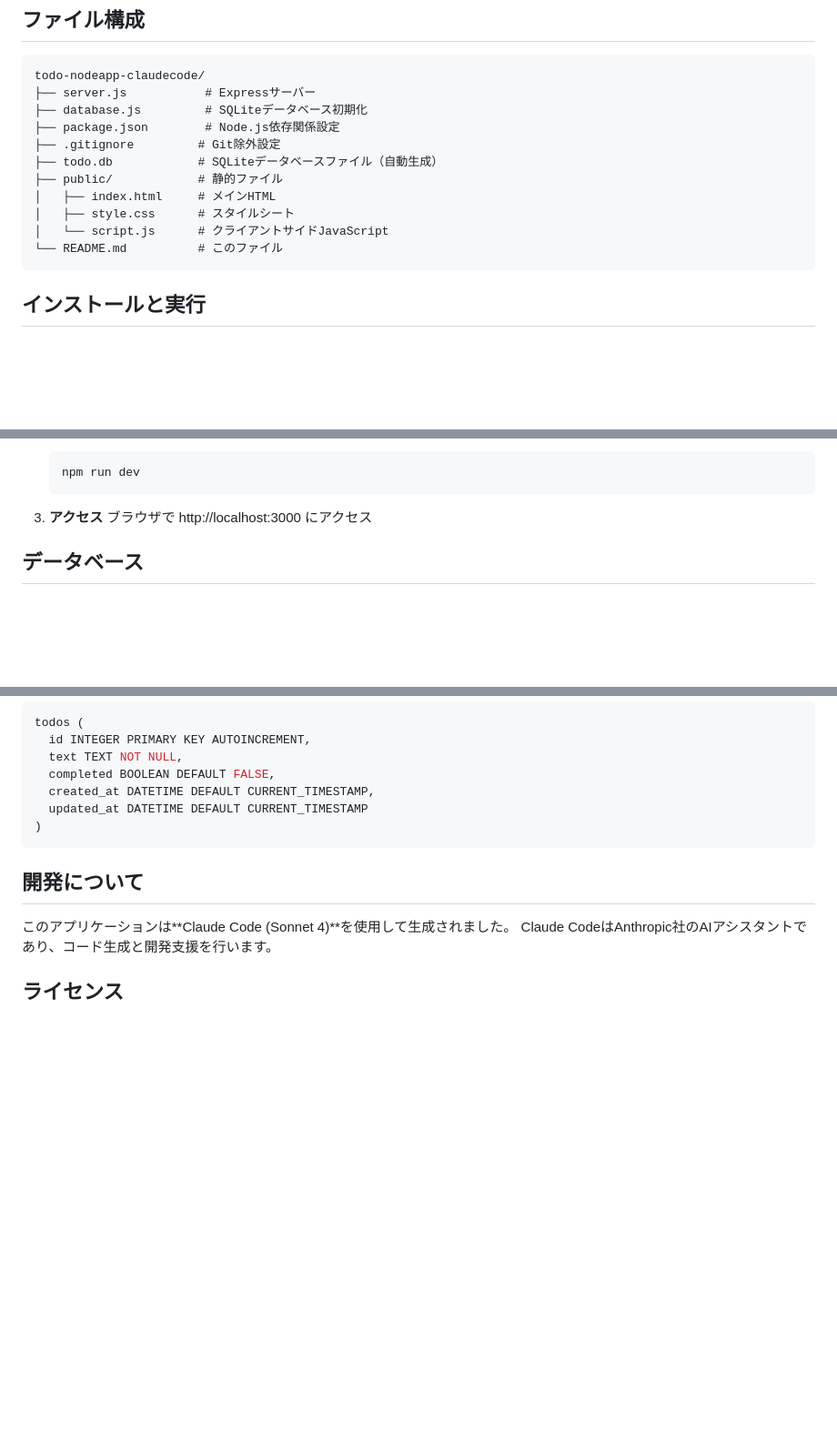
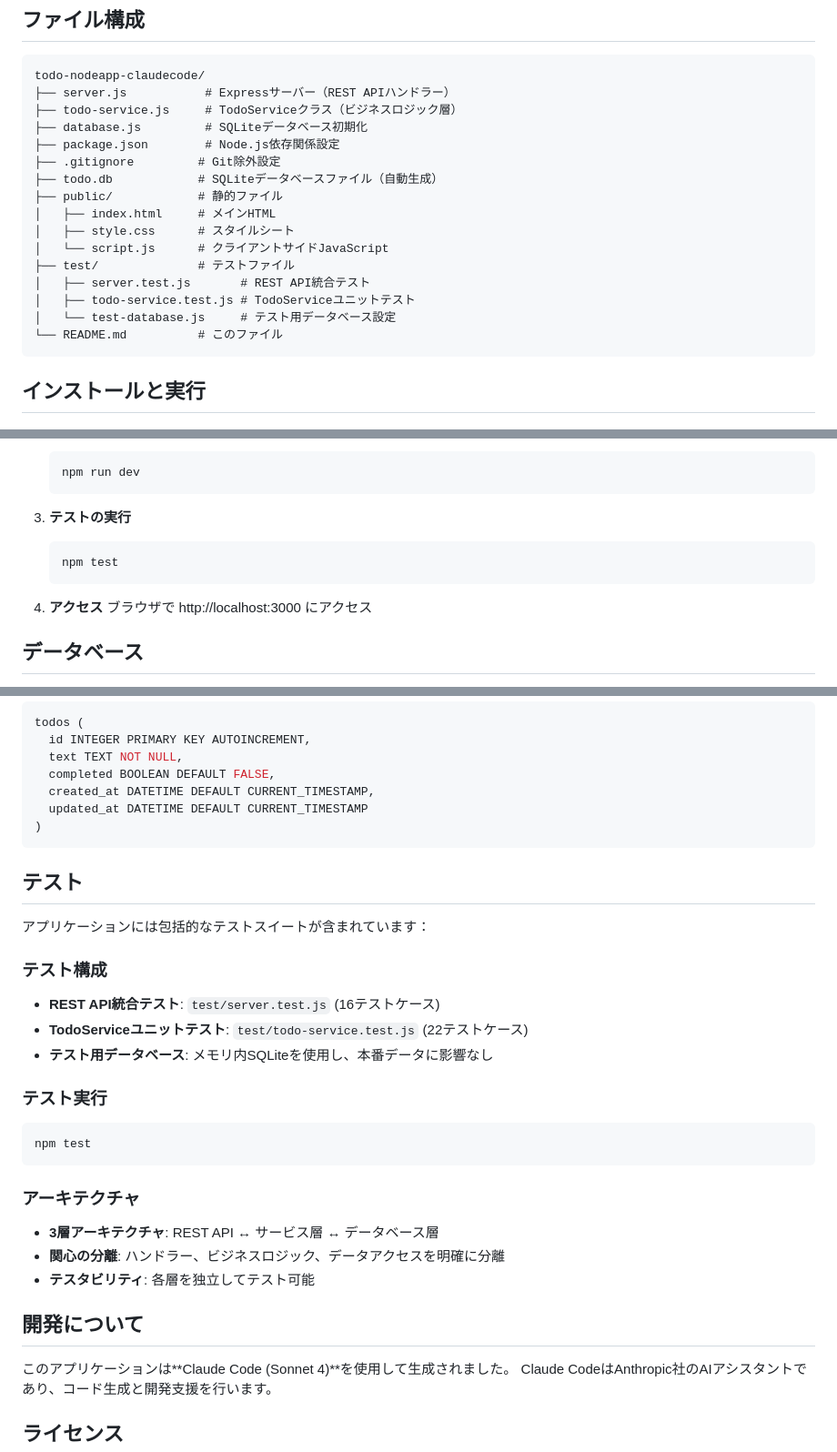
Before and after one commit to mganeko/todo-nodeapp-claudecode, a Markdown page: README.md, 3 parts joined by grey strips. Shown at 91% size. GitHub-like rendering; blank space fills up the shorter version.

Commit message:
Update README.md to reflect current project structure
- Add TodoService to technical specifications
- Update file structure to include todo-service.js and test/ directory
- Add comprehensive test section with test configuration details
- Include test execution instructions in setup procedure
- Document 3-tier architecture (REST API ↔ Service Layer ↔ Database)
- Clarify file roles and responsibilities
- Update project structure to show all current files

🤖 Generated with [Claude Code](https://claude.ai/code)

Co-Authored-By: Claude <noreply@anthropic.com>

````diff
--- a/README.md
+++ b/README.md
@@ -32,7 +33,8 @@ Node.js、Express、SQLite3を使用したシンプルなTodoアプリケーシ
 
 ```
 todo-nodeapp-claudecode/
-├── server.js           # Expressサーバー
+├── server.js           # Expressサーバー（REST APIハンドラー）
+├── todo-service.js     # TodoServiceクラス（ビジネスロジック層）
 ├── database.js         # SQLiteデータベース初期化
 ├── package.json        # Node.js依存関係設定
 ├── .gitignore         # Git除外設定
@@ -41,6 +43,10 @@ todo-nodeapp-claudecode/
 │   ├── index.html     # メインHTML
 │   ├── style.css      # スタイルシート
 │   └── script.js      # クライアントサイドJavaScript
+├── test/              # テストファイル
+│   ├── server.test.js       # REST API統合テスト
+│   ├── todo-service.test.js # TodoServiceユニットテスト
+│   └── test-database.js     # テスト用データベース設定
 └── README.md          # このファイル
 ```
 
@@ -67,7 +73,12 @@ todo-nodeapp-claudecode/
    npm run dev
    ```
 
-3. **アクセス**
+3. **テストの実行**
+   ```bash
+   npm test
+   ```
+
+4. **アクセス**
    ブラウザで http://localhost:3000 にアクセス
 
 ## データベース
@@ -86,6 +97,25 @@ todos (
 )
 ```
 
+## テスト
+
+アプリケーションには包括的なテストスイートが含まれています：
+
+### テスト構成
+- **REST API統合テスト**: `test/server.test.js` (16テストケース)
+- **TodoServiceユニットテスト**: `test/todo-service.test.js` (22テストケース)
+- **テスト用データベース**: メモリ内SQLiteを使用し、本番データに影響なし
+
+### テスト実行
+```bash
+npm test
+```
+
+### アーキテクチャ
+- **3層アーキテクチャ**: REST API ↔ サービス層 ↔ データベース層
+- **関心の分離**: ハンドラー、ビジネスロジック、データアクセスを明確に分離
+- **テスタビリティ**: 各層を独立してテスト可能
+
 ## 開発について
 
 このアプリケーションは**Claude Code (Sonnet 4)**を使用して生成されました。
````
Also changed, not shown: other parts of README.md (+1 -0 lines).
